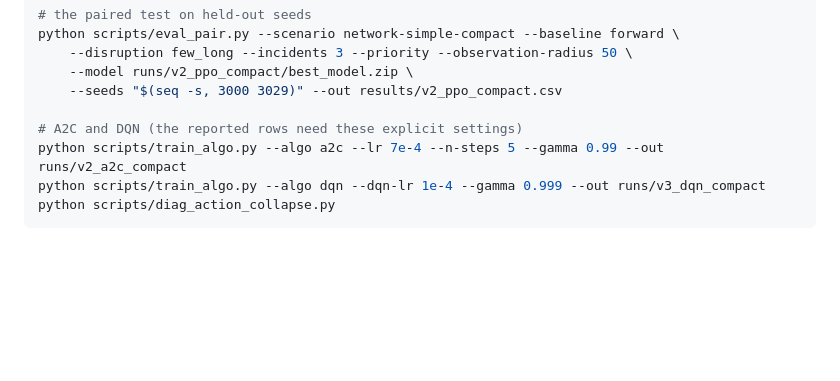
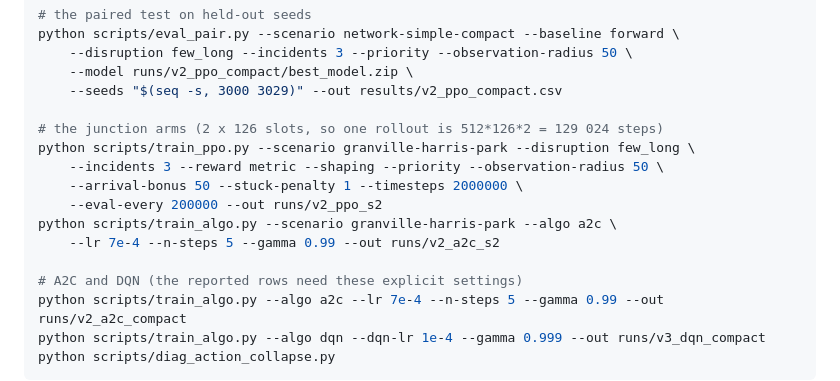
Before and after one commit to MathgeniusTB2/RL-Assessment-3, a Markdown page: README.md, the part around the change. Drawn GitHub-style; blank space fills up the shorter version.

Commit message:
Round-5 audit: reward line in Figure 3, movement-vs-codes wording, junction commands
* Figure 3's MDP box now states the full training reward (potential + 50 arrival
  - 1 stuck, then divided by 100), matching §2.2, Table 2 and the --shaping flags
  the reported arms used; the caption says the same.
* §3.3 says the executed *movement* coincides with DQN's, not the action codes:
  PPO emits MOVE_LEFT on 100 % of agent-steps while DQN emits 79 % forward / 21 %
  right, so the codes differ even on the 22 seeds whose rollouts coincide.
* README gains the junction training commands (2 M steps, 200 k cadence), so the
  second half of Table 3 is reproducible from the README alone.

```diff
--- a/README.md
+++ b/README.md
@@ -111,6 +111,14 @@ python scripts/eval_pair.py --scenario network-simple-compact --baseline forward
     --model runs/v2_ppo_compact/best_model.zip \
     --seeds "$(seq -s, 3000 3029)" --out results/v2_ppo_compact.csv
 
+# the junction arms (2 x 126 slots, so one rollout is 512*126*2 = 129 024 steps)
+python scripts/train_ppo.py --scenario granville-harris-park --disruption few_long \
+    --incidents 3 --reward metric --shaping --priority --observation-radius 50 \
+    --arrival-bonus 50 --stuck-penalty 1 --timesteps 2000000 \
+    --eval-every 200000 --out runs/v2_ppo_s2
+python scripts/train_algo.py --scenario granville-harris-park --algo a2c \
+    --lr 7e-4 --n-steps 5 --gamma 0.99 --out runs/v2_a2c_s2
+
 # A2C and DQN (the reported rows need these explicit settings)
 python scripts/train_algo.py --algo a2c --lr 7e-4 --n-steps 5 --gamma 0.99 --out runs/v2_a2c_compact
 python scripts/train_algo.py --algo dqn --dqn-lr 1e-4 --gamma 0.999 --out runs/v3_dqn_compact
```
